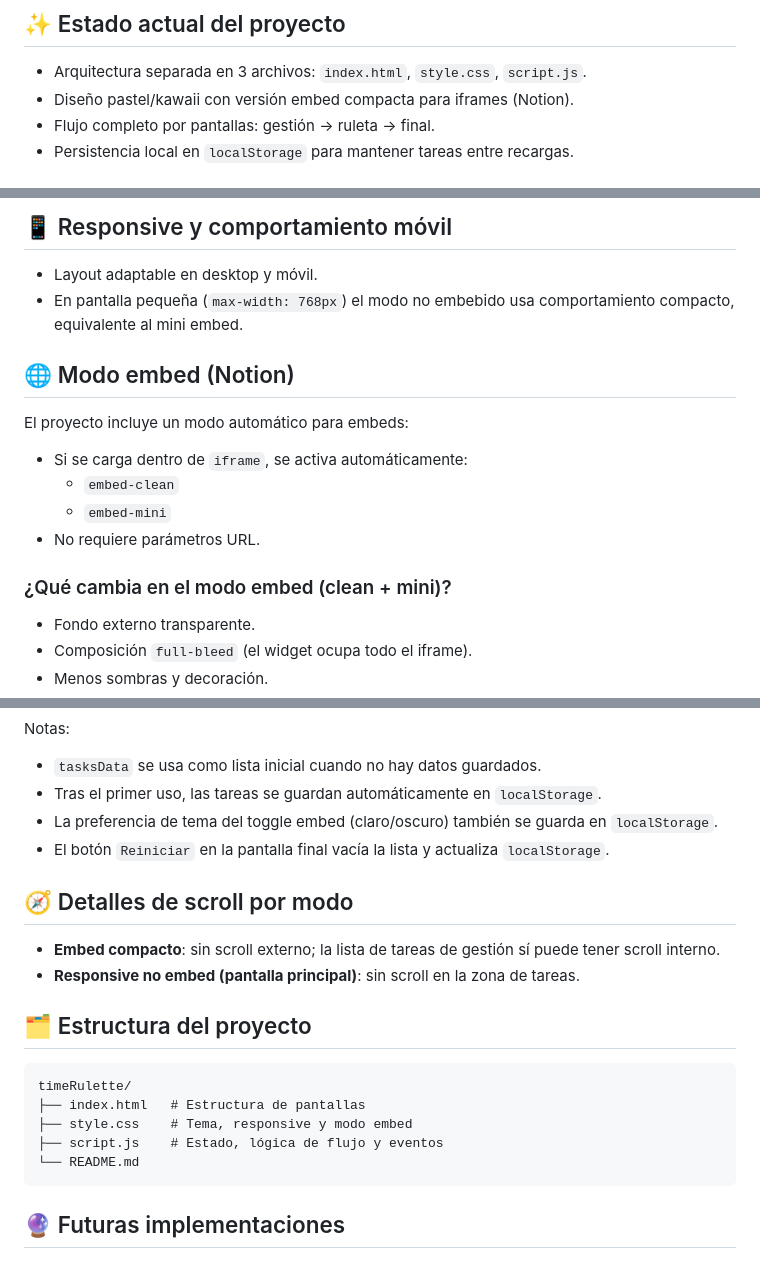
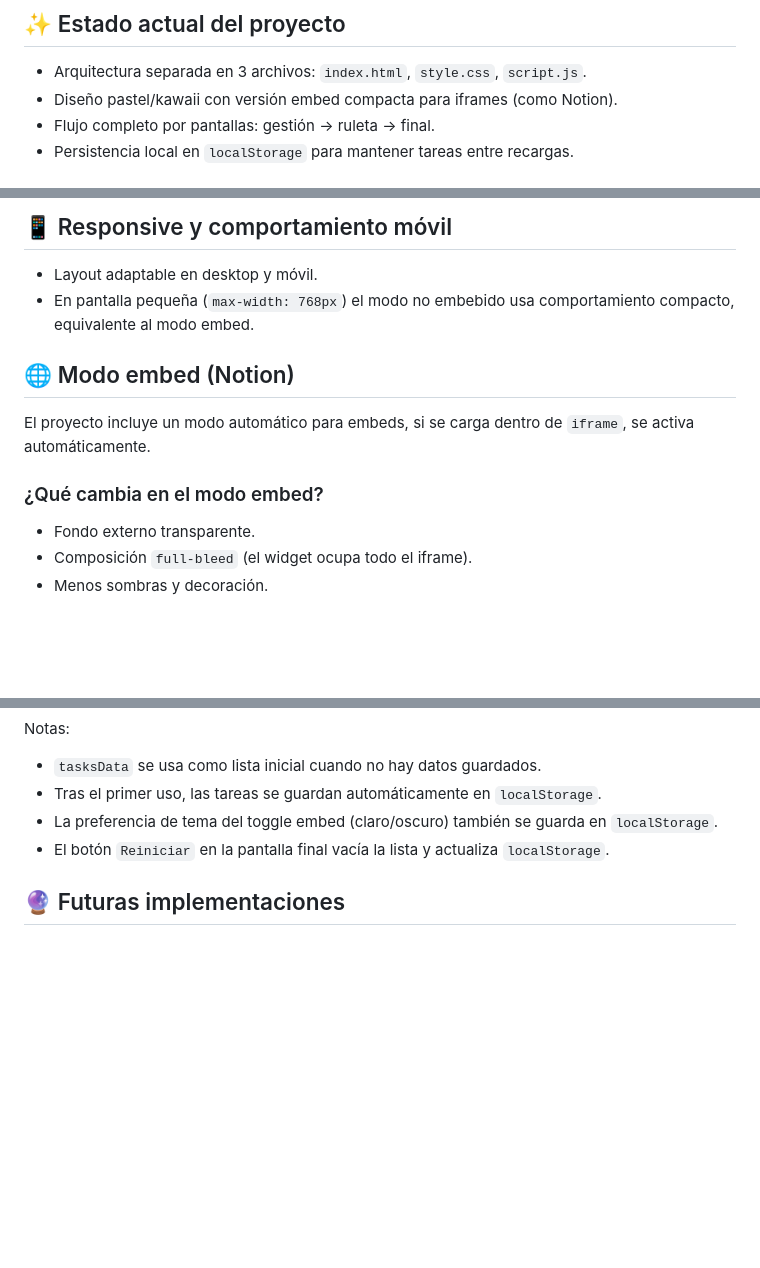
Before and after one commit to MartaGD/time-roulette-widget, a Markdown page: README.md, 3 parts joined by grey strips. Rendered like a GitHub page; blank space fills up the shorter version.

Commit message:
actualizacion final

````diff
--- a/README.md
+++ b/README.md
@@ -5,7 +5,7 @@ Widget en frontend puro (HTML/CSS/JS) para gestionar tareas y seleccionar una pe
 ## ✨ Estado actual del proyecto
 
 - Arquitectura separada en 3 archivos: `index.html`, `style.css`, `script.js`.
-- Diseño pastel/kawaii con versión embed compacta para iframes (Notion).
+- Diseño pastel/kawaii con versión embed compacta para iframes (como Notion).
 - Flujo completo por pantallas: gestión → ruleta → final.
 - Persistencia local en `localStorage` para mantener tareas entre recargas.
 
@@ -60,18 +60,13 @@ Widget en frontend puro (HTML/CSS/JS) para gestionar tareas y seleccionar una pe
 ## 📱 Responsive y comportamiento móvil
 
 - Layout adaptable en desktop y móvil.
-- En pantalla pequeña (`max-width: 768px`) el modo no embebido usa comportamiento compacto, equivalente al mini embed.
+- En pantalla pequeña (`max-width: 768px`) el modo no embebido usa comportamiento compacto, equivalente al modo embed.
 
 ## 🌐 Modo embed (Notion)
 
-El proyecto incluye un modo automático para embeds:
+El proyecto incluye un modo automático para embeds, si se carga dentro de `iframe`, se activa automáticamente.
 
-- Si se carga dentro de `iframe`, se activa automáticamente:
-  - `embed-clean`
-  - `embed-mini`
-- No requiere parámetros URL.
-
-### ¿Qué cambia en el modo embed (clean + mini)?
+### ¿Qué cambia en el modo embed?
 
 - Fondo externo transparente.
 - Composición `full-bleed` (el widget ocupa todo el iframe).
@@ -104,21 +99,6 @@ Notas:
 - La preferencia de tema del toggle embed (claro/oscuro) también se guarda en `localStorage`.
 - El botón `Reiniciar` en la pantalla final vacía la lista y actualiza `localStorage`.
 
-## 🧭 Detalles de scroll por modo
-
-- **Embed compacto**: sin scroll externo; la lista de tareas de gestión sí puede tener scroll interno.
-- **Responsive no embed (pantalla principal)**: sin scroll en la zona de tareas.
-
-## 🗂️ Estructura del proyecto
-
-```
-timeRulette/
-├── index.html   # Estructura de pantallas
-├── style.css    # Tema, responsive y modo embed
-├── script.js    # Estado, lógica de flujo y eventos
-└── README.md
-```
-
 ## 🔮 Futuras implementaciones
 
 ### Temporizador por tarea ⏱️
````
